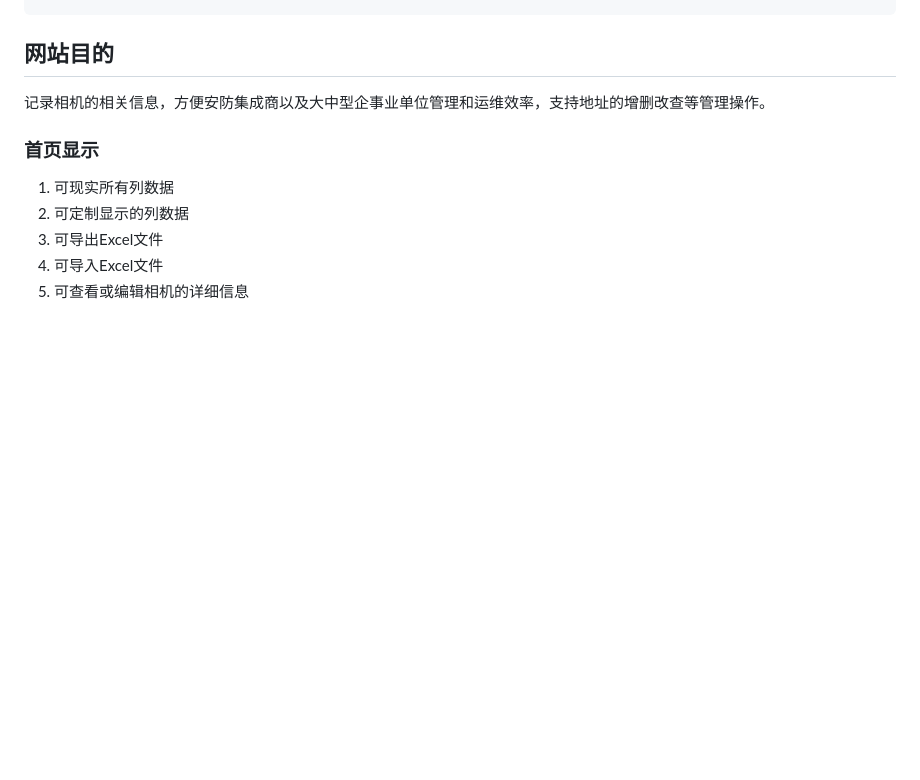
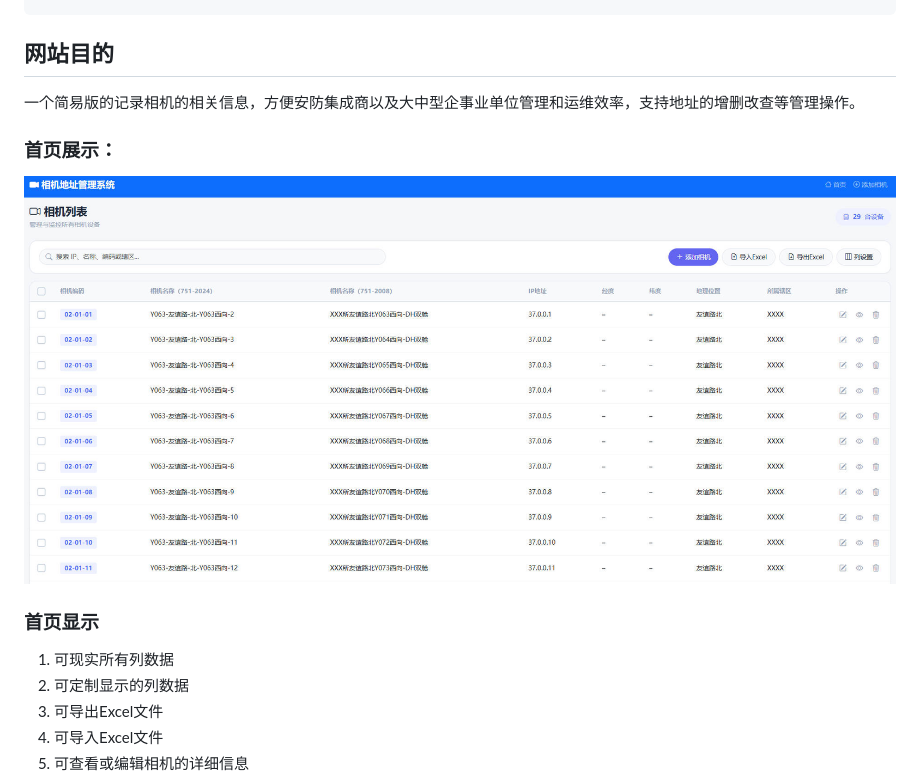
Before and after one commit to cokei521/camera_manager, a Markdown page: README.md, the part around the change. Drawn GitHub-style; blank space fills up the shorter version.

````diff
--- a/README.md
+++ b/README.md
@@ -21,8 +21,11 @@ camera_manager/
 └── requirements.txt    # 依赖
 ```
 ## 网站目的
-记录相机的相关信息，方便安防集成商以及大中型企事业单位管理和运维效率，支持地址的增删改查等管理操作。
+一个简易版的记录相机的相关信息，方便安防集成商以及大中型企事业单位管理和运维效率，支持地址的增删改查等管理操作。
 
+### 首页展示：
+
+![首页展示](Snipaste_2026-09-23_14-55-08.jpg)
 
 ### 首页显示
 
````
